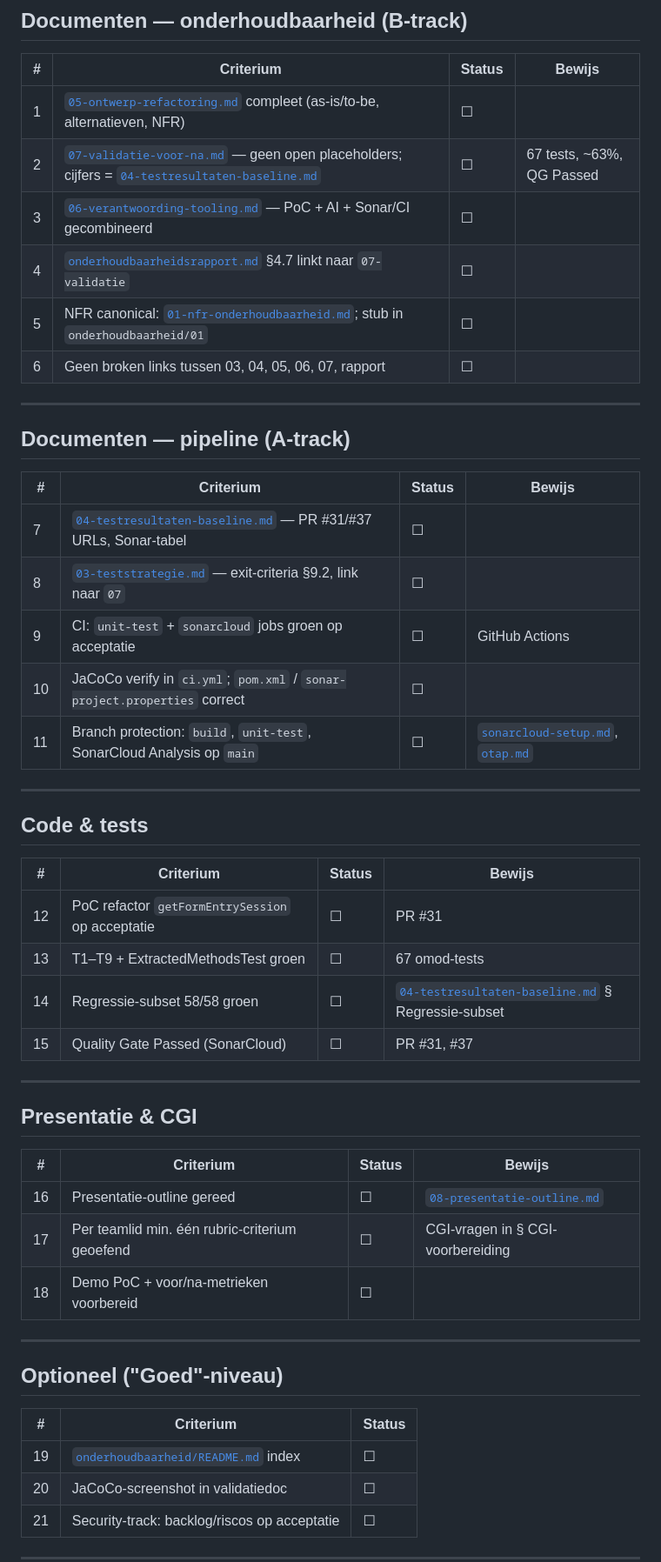
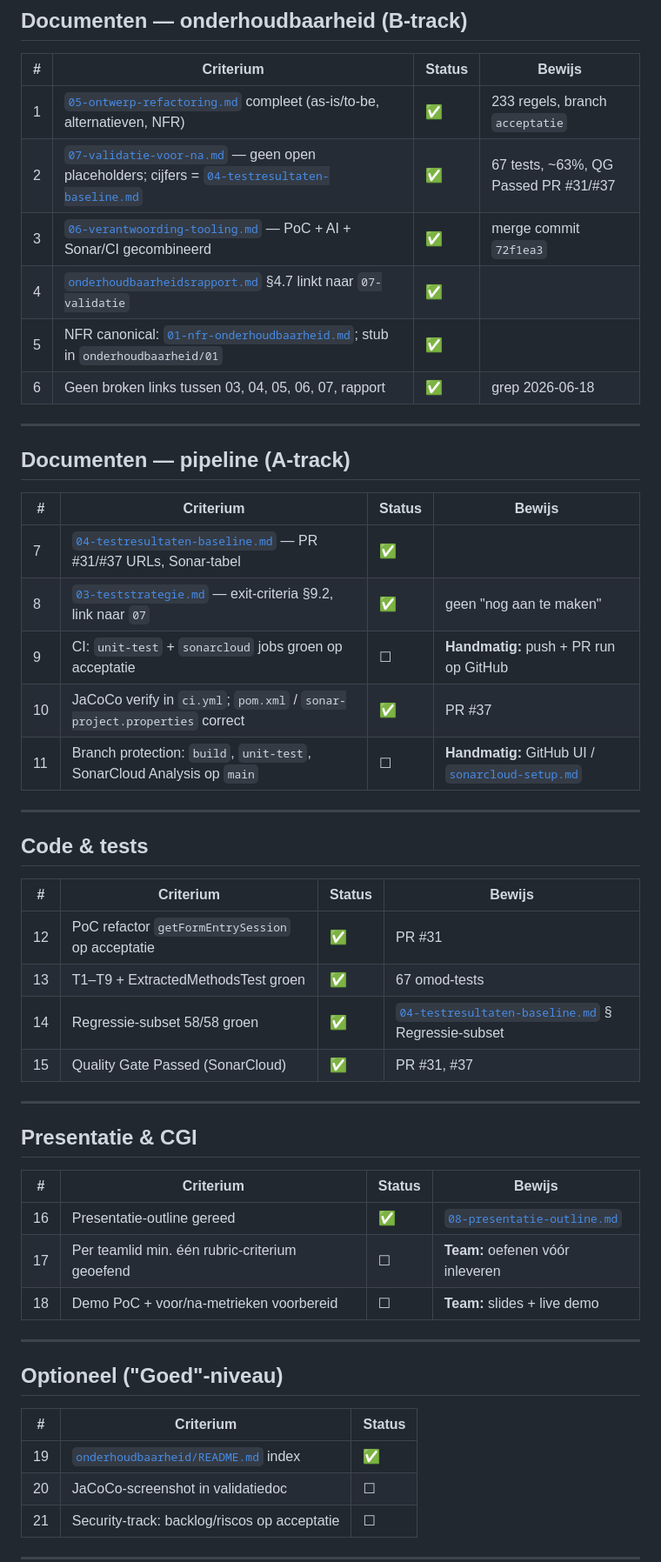
Before and after one commit to bami-flogert/openmrs-module-htmlformentry, a Markdown page: docs/acceptatie-main-gate.md, the part around one of its changes. Shown at 87% size. Rendered like a GitHub page.

Commit message:
docs: verify acceptatie-main-gate checklist items after B merge

```diff
--- a/docs/acceptatie-main-gate.md
+++ b/docs/acceptatie-main-gate.md
@@ -12,12 +12,12 @@ Gebruik deze checklist vóór PR `acceptatie` → `main`. Alle items moeten ✅
 
 | # | Criterium | Status | Bewijs |
 |---|-----------|--------|--------|
-| 1 | [`05-ontwerp-refactoring.md`](onderhoudbaarheid/05-ontwerp-refactoring.md) compleet (as-is/to-be, alternatieven, NFR) | ☐ | |
-| 2 | [`07-validatie-voor-na.md`](07-validatie-voor-na.md) — geen open placeholders; cijfers = [`04-testresultaten-baseline.md`](04-testresultaten-baseline.md) | ☐ | 67 tests, ~63%, QG Passed |
-| 3 | [`06-verantwoording-tooling.md`](onderhoudbaarheid/06-verantwoording-tooling.md) — PoC + AI + Sonar/CI gecombineerd | ☐ | |
-| 4 | [`onderhoudbaarheidsrapport.md`](onderhoudbaarheidsrapport.md) §4.7 linkt naar `07-validatie` | ☐ | |
-| 5 | NFR canonical: [`01-nfr-onderhoudbaarheid.md`](01-nfr-onderhoudbaarheid.md); stub in `onderhoudbaarheid/01` | ☐ | |
-| 6 | Geen broken links tussen 03, 04, 05, 06, 07, rapport | ☐ | |
+| 1 | [`05-ontwerp-refactoring.md`](onderhoudbaarheid/05-ontwerp-refactoring.md) compleet (as-is/to-be, alternatieven, NFR) | ✅ | 233 regels, branch `acceptatie` |
+| 2 | [`07-validatie-voor-na.md`](07-validatie-voor-na.md) — geen open placeholders; cijfers = [`04-testresultaten-baseline.md`](04-testresultaten-baseline.md) | ✅ | 67 tests, ~63%, QG Passed PR #31/#37 |
+| 3 | [`06-verantwoording-tooling.md`](onderhoudbaarheid/06-verantwoording-tooling.md) — PoC + AI + Sonar/CI gecombineerd | ✅ | merge commit `72f1ea3` |
+| 4 | [`onderhoudbaarheidsrapport.md`](onderhoudbaarheidsrapport.md) §4.7 linkt naar `07-validatie` | ✅ | |
+| 5 | NFR canonical: [`01-nfr-onderhoudbaarheid.md`](01-nfr-onderhoudbaarheid.md); stub in `onderhoudbaarheid/01` | ✅ | |
+| 6 | Geen broken links tussen 03, 04, 05, 06, 07, rapport | ✅ | grep 2026-06-18 |
 
 ---
 
@@ -25,11 +25,11 @@ Gebruik deze checklist vóór PR `acceptatie` → `main`. Alle items moeten ✅
 
 | # | Criterium | Status | Bewijs |
 |---|-----------|--------|--------|
-| 7 | [`04-testresultaten-baseline.md`](04-testresultaten-baseline.md) — PR #31/#37 URLs, Sonar-tabel | ☐ | |
-| 8 | [`03-teststrategie.md`](03-teststrategie.md) — exit-criteria §9.2, link naar `07` | ☐ | |
-| 9 | CI: `unit-test` + `sonarcloud` jobs groen op acceptatie | ☐ | GitHub Actions |
-| 10 | JaCoCo verify in `ci.yml`; `pom.xml` / `sonar-project.properties` correct | ☐ | |
-| 11 | Branch protection: `build`, `unit-test`, SonarCloud Analysis op `main` | ☐ | [`sonarcloud-setup.md`](sonarcloud-setup.md), [`otap.md`](otap.md) |
+| 7 | [`04-testresultaten-baseline.md`](04-testresultaten-baseline.md) — PR #31/#37 URLs, Sonar-tabel | ✅ | |
+| 8 | [`03-teststrategie.md`](03-teststrategie.md) — exit-criteria §9.2, link naar `07` | ✅ | geen "nog aan te maken" |
+| 9 | CI: `unit-test` + `sonarcloud` jobs groen op acceptatie | ☐ | **Handmatig:** push + PR run op GitHub |
+| 10 | JaCoCo verify in `ci.yml`; `pom.xml` / `sonar-project.properties` correct | ✅ | PR #37 |
+| 11 | Branch protection: `build`, `unit-test`, SonarCloud Analysis op `main` | ☐ | **Handmatig:** GitHub UI / [`sonarcloud-setup.md`](sonarcloud-setup.md) |
 
 ---
 
@@ -37,10 +37,10 @@ Gebruik deze checklist vóór PR `acceptatie` → `main`. Alle items moeten ✅
 
 | # | Criterium | Status | Bewijs |
 |---|-----------|--------|--------|
-| 12 | PoC refactor `getFormEntrySession` op acceptatie | ☐ | PR #31 |
-| 13 | T1–T9 + ExtractedMethodsTest groen | ☐ | 67 omod-tests |
-| 14 | Regressie-subset 58/58 groen | ☐ | [`04-testresultaten-baseline.md`](04-testresultaten-baseline.md) § Regressie-subset |
-| 15 | Quality Gate Passed (SonarCloud) | ☐ | PR #31, #37 |
+| 12 | PoC refactor `getFormEntrySession` op acceptatie | ✅ | PR #31 |
+| 13 | T1–T9 + ExtractedMethodsTest groen | ✅ | 67 omod-tests |
+| 14 | Regressie-subset 58/58 groen | ✅ | [`04-testresultaten-baseline.md`](04-testresultaten-baseline.md) § Regressie-subset |
+| 15 | Quality Gate Passed (SonarCloud) | ✅ | PR #31, #37 |
 
 ---
 
@@ -48,9 +48,9 @@ Gebruik deze checklist vóór PR `acceptatie` → `main`. Alle items moeten ✅
 
 | # | Criterium | Status | Bewijs |
 |---|-----------|--------|--------|
-| 16 | Presentatie-outline gereed | ☐ | [`08-presentatie-outline.md`](08-presentatie-outline.md) |
-| 17 | Per teamlid min. één rubric-criterium geoefend | ☐ | CGI-vragen in § CGI-voorbereiding |
-| 18 | Demo PoC + voor/na-metrieken voorbereid | ☐ | |
+| 16 | Presentatie-outline gereed | ✅ | [`08-presentatie-outline.md`](08-presentatie-outline.md) |
+| 17 | Per teamlid min. één rubric-criterium geoefend | ☐ | **Team:** oefenen vóór inleveren |
+| 18 | Demo PoC + voor/na-metrieken voorbereid | ☐ | **Team:** slides + live demo |
 
 ---
 
@@ -58,7 +58,7 @@ Gebruik deze checklist vóór PR `acceptatie` → `main`. Alle items moeten ✅
 
 | # | Criterium | Status |
 |---|-----------|--------|
-| 19 | [`onderhoudbaarheid/README.md`](onderhoudbaarheid/README.md) index | ☐ |
+| 19 | [`onderhoudbaarheid/README.md`](onderhoudbaarheid/README.md) index | ✅ |
 | 20 | JaCoCo-screenshot in validatiedoc | ☐ |
 | 21 | Security-track: backlog/riscos op acceptatie | ☐ |
 
```
Also changed, not shown: other parts of docs/acceptatie-main-gate.md (+2 -2 lines).
